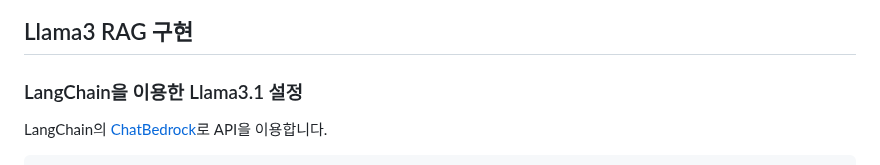
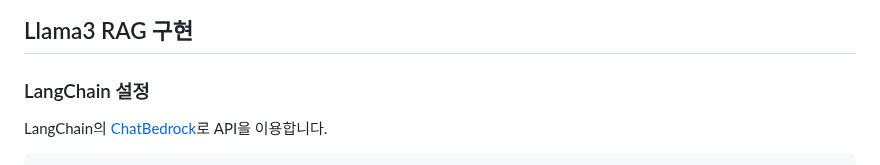
Before and after one commit to kyopark2014/llama3.2-rag-bot, a Markdown page: README.md, the part around the change. GitHub-like rendering.

```diff
--- a/README.md
+++ b/README.md
@@ -18,7 +18,7 @@
 
 ## Llama3 RAG 구현
 
-### LangChain을 이용한 Llama3.1 설정
+### LangChain 설정
 
 LangChain의 [ChatBedrock](https://python.langchain.com/v0.2/docs/integrations/chat/bedrock/)로 API을 이용합니다.
 
```
